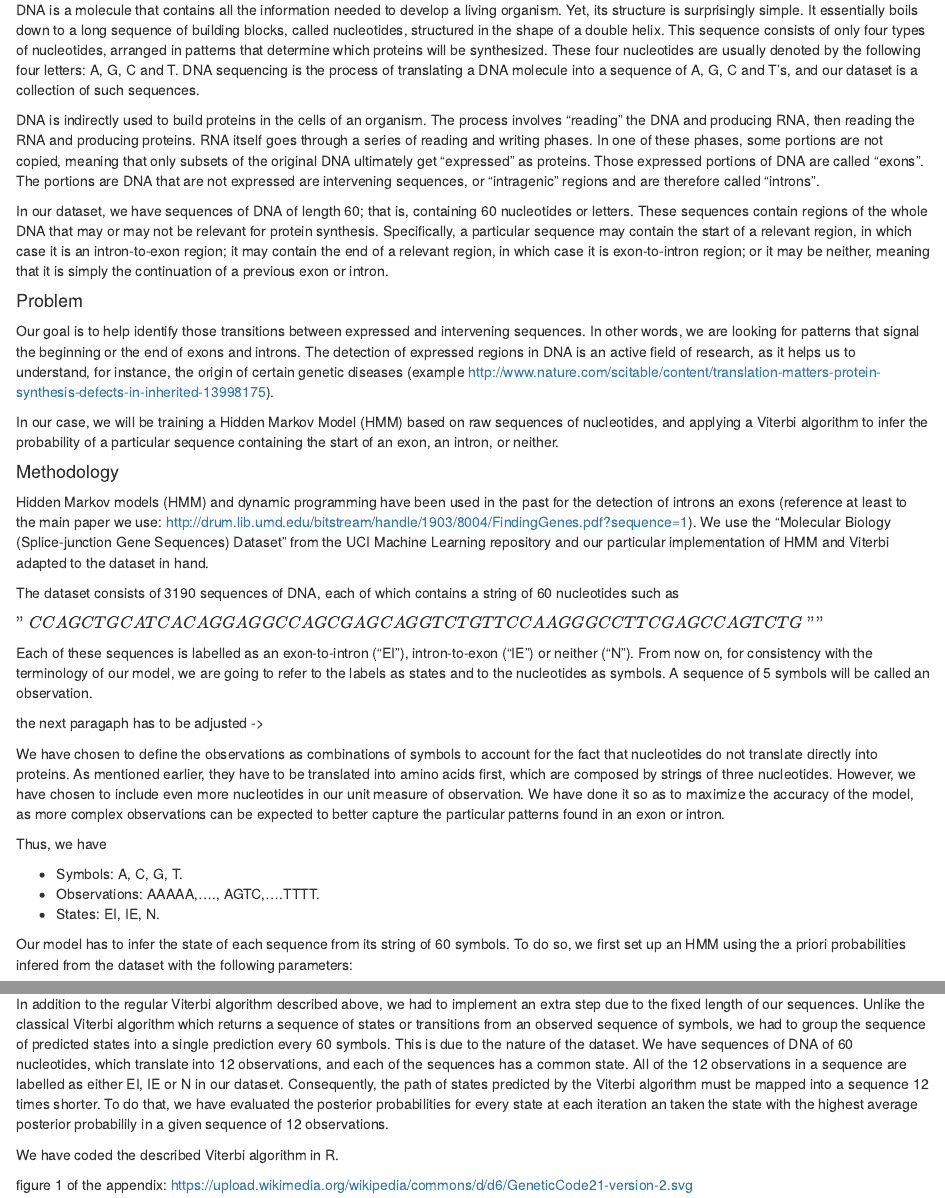
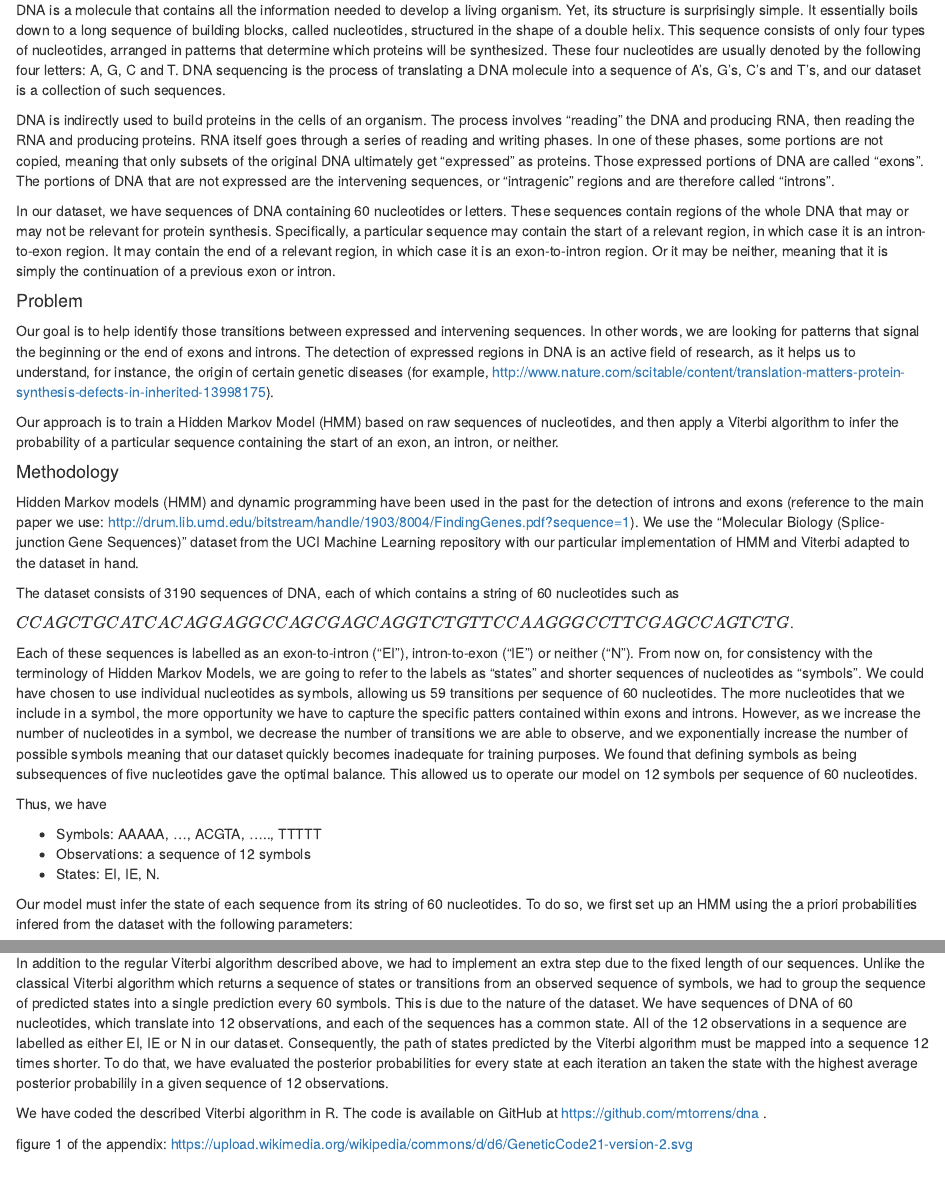
Before and after one commit to mtorrens/dna, an R Markdown document (doc/SMODNA.Rmd): the page in a window 1100 px wide, from 250 px down, and a second part further down, joined at a grey line. The pictures show the output file doc/SMODNA.html that the author committed with the source, opened offline.

Commit message:
udpates to the document

```diff
--- a/doc/SMODNA.Rmd
+++ b/doc/SMODNA.Rmd
@@ -10,39 +10,35 @@ Machine learning is becoming increasingly important in the filed of genomics. On
 
 #### Framework
 
-DNA is a molecule that contains all the information needed to develop a living organism. Yet, its structure is surprisingly simple. It essentially boils down to a long sequence of building blocks, called nucleotides, structured in the shape of a double helix. This sequence consists of only four types of nucleotides, arranged in patterns that determine which proteins will be synthesized. These four nucleotides are usually denoted by the following four letters: A, G, C and T. DNA sequencing is the process of translating a DNA molecule into a sequence of A, G, C and T's, and our dataset is a collection of such sequences.
+DNA is a molecule that contains all the information needed to develop a living organism. Yet, its structure is surprisingly simple. It essentially boils down to a long sequence of building blocks, called nucleotides, structured in the shape of a double helix. This sequence consists of only four types of nucleotides, arranged in patterns that determine which proteins will be synthesized. These four nucleotides are usually denoted by the following four letters: A, G, C and T. DNA sequencing is the process of translating a DNA molecule into a sequence of A's, G's, C's and T's, and our dataset is a collection of such sequences.
 
-DNA is indirectly used to build proteins in the cells of an organism.  The process involves "reading" the DNA and producing RNA, then reading the RNA and producing proteins.  RNA itself goes through a series of reading and writing phases.  In one of these phases, some portions are not copied, meaning that only subsets of the original DNA ultimately get "expressed" as proteins.  Those expressed portions of DNA are called "exons".  The portions are DNA that are not expressed are intervening sequences, or "intragenic" regions and are therefore called "introns".
+DNA is indirectly used to build proteins in the cells of an organism.  The process involves "reading" the DNA and producing RNA, then reading the RNA and producing proteins.  RNA itself goes through a series of reading and writing phases.  In one of these phases, some portions are not copied, meaning that only subsets of the original DNA ultimately get "expressed" as proteins.  Those expressed portions of DNA are called "exons".  The portions of DNA that are not expressed are the intervening sequences, or "intragenic" regions and are therefore called "introns".
 
-In our dataset, we have sequences of DNA of length 60; that is, containing 60 nucleotides or letters. These sequences contain regions of the whole DNA that may or may not be relevant for protein synthesis. Specifically, a particular sequence may contain the start of a relevant region, in which case it is an intron-to-exon region; it may contain the end of a relevant region, in which case it is exon-to-intron region; or it may be neither, meaning that it is simply the continuation of a previous exon or intron.
+In our dataset, we have sequences of DNA containing 60 nucleotides or letters. These sequences contain regions of the whole DNA that may or may not be relevant for protein synthesis. Specifically, a particular sequence may contain the start of a relevant region, in which case it is an intron-to-exon region.  It may contain the end of a relevant region, in which case it is an exon-to-intron region.  Or it may be neither, meaning that it is simply the continuation of a previous exon or intron.
 
 #### Problem
 
-Our goal is to help identify those transitions between expressed and intervening sequences. In other words, we are looking for patterns that signal the beginning or the end of exons and introns. The detection of expressed regions in DNA is an active field of research, as it helps us to understand, for instance, the origin of certain genetic diseases (example http://www.nature.com/scitable/content/translation-matters-protein-synthesis-defects-in-inherited-13998175).
+Our goal is to help identify those transitions between expressed and intervening sequences. In other words, we are looking for patterns that signal the beginning or the end of exons and introns. The detection of expressed regions in DNA is an active field of research, as it helps us to understand, for instance, the origin of certain genetic diseases (for example,  http://www.nature.com/scitable/content/translation-matters-protein-synthesis-defects-in-inherited-13998175).
 
-In our case, we will be training a Hidden Markov Model (HMM) based on raw sequences of nucleotides, and applying a Viterbi algorithm to infer the probability of a particular sequence containing the start of an exon, an intron, or neither.
+Our approach is to train a Hidden Markov Model (HMM) based on raw sequences of nucleotides, and then apply a Viterbi algorithm to infer the probability of a particular sequence containing the start of an exon, an intron, or neither.
 
 #### Methodology
 
-Hidden Markov models (HMM) and dynamic programming have been used in the past for the detection of introns an exons (reference at least to the main paper we use: http://drum.lib.umd.edu/bitstream/handle/1903/8004/FindingGenes.pdf?sequence=1). We use the "Molecular Biology (Splice-junction Gene Sequences) Dataset" from the UCI Machine Learning repository and our particular implementation of HMM and Viterbi adapted to the dataset in hand.
+Hidden Markov models (HMM) and dynamic programming have been used in the past for the detection of introns and exons (reference to the main paper we use: http://drum.lib.umd.edu/bitstream/handle/1903/8004/FindingGenes.pdf?sequence=1). We use the "Molecular Biology (Splice-junction Gene Sequences)" dataset from the UCI Machine Learning repository with our particular implementation of HMM and Viterbi adapted to the dataset in hand.
 
 The dataset consists of 3190 sequences of DNA, each of which contains a string of 60 nucleotides such as
 
-$"CCAGCTGCATCACAGGAGGCCAGCGAGCAGGTCTGTTCCAAGGGCCTTCGAGCCAGTCTG""$
+$CCAGCTGCATCACAGGAGGCCAGCGAGCAGGTCTGTTCCAAGGGCCTTCGAGCCAGTCTG$.
 
-Each of these sequences is labelled as an exon-to-intron ("EI"), intron-to-exon ("IE") or neither ("N"). From now on, for consistency with the terminology of our model, we are going to refer to the labels as states and to the nucleotides as symbols. A sequence of 5 symbols will be called an observation.
-
-the next paragaph has to be adjusted ->
-
-We have chosen to define the observations as combinations of symbols to account for the fact that nucleotides do not translate directly into proteins. As mentioned earlier, they have to be translated into amino acids first, which are composed by strings of three nucleotides. However, we have chosen to include even more nucleotides in our unit measure of observation. We have done it so as to maximize the accuracy of the model, as more complex observations can be expected to better capture the particular patterns found in an exon or intron.
+Each of these sequences is labelled as an exon-to-intron ("EI"), intron-to-exon ("IE") or neither ("N"). From now on, for consistency with the terminology of Hidden Markov Models, we are going to refer to the labels as "states" and shorter sequences of nucleotides as "symbols". We could have chosen to use individual nucleotides as symbols, allowing us 59 transitions per sequence of 60 nucleotides.  The more nucleotides that we include in a symbol, the more opportunity we have to capture the specific patters contained within exons and introns.  However, as we increase the number of nucleotides in a symbol, we decrease the number of transitions we are able to observe, and we exponentially increase the number of possible symbols meaning that our dataset quickly becomes inadequate for training purposes. We found that defining symbols as being subsequences of five nucleotides gave the optimal balance.  This allowed us to operate our model on 12 symbols per sequence of 60 nucleotides.
 
 Thus, we have
 
-  * Symbols: A, C, G, T.
-  * Observations: AAAAA,...., AGTC,....TTTT.
+  * Symbols: AAAAA, ..., ACGTA, ....., TTTTT
+  * Observations: a sequence of 12 symbols
   * States: EI, IE, N.
 
-Our model has to infer the state of each sequence from its string of 60 symbols.
+Our model must infer the state of each sequence from its string of 60 nucleotides.
 To do so, we first set up an HMM using the a priori probabilities infered from the dataset with the following parameters:
 
   * $\pi_{x_{k}}$ where $x_{k} \in \{EI, IE, N\}$, which is a vector of initial probabilities for each of the states.
@@ -71,6 +67,6 @@ $$D_{k+1}(x_{k+1}) \min\limits_{\substack{all \ x_{k} \ such \\ that \ p_{x_{k}x
 In addition to the regular Viterbi algorithm described above, we had to implement an extra step due to the fixed length of our sequences. Unlike the classical Viterbi algorithm which returns a sequence of states or transitions from an observed sequence of symbols, we had to group the sequence of predicted states into a single prediction every 60 symbols. This is due to the nature of the dataset.
 We have sequences of DNA of 60 nucleotides, which translate into 12 observations, and each of the sequences has a common state. All of the 12 observations in a sequence are labelled as either EI, IE or N in our dataset. Consequently, the path of states predicted by the Viterbi algorithm must be mapped into a sequence 12 times shorter. To do that, we have evaluated the posterior probabilities for every state at each iteration an taken the state with the highest average posterior probabilily in a given sequence of 12 observations.
 
-We have coded the described Viterbi algorithm in R.
+We have coded the described Viterbi algorithm in R. The code is available on GitHub at https://github.com/mtorrens/dna .
 
 figure 1 of the appendix: https://upload.wikimedia.org/wikipedia/commons/d/d6/GeneticCode21-version-2.svg
```
Also changed, not shown: doc/SMODNA.html.
